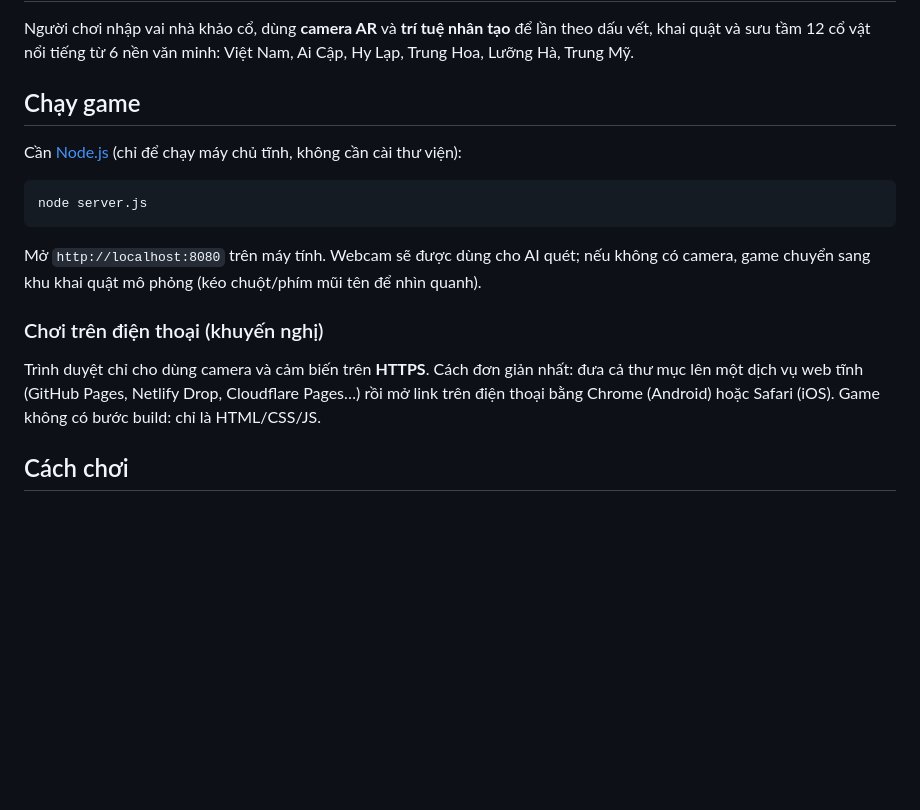
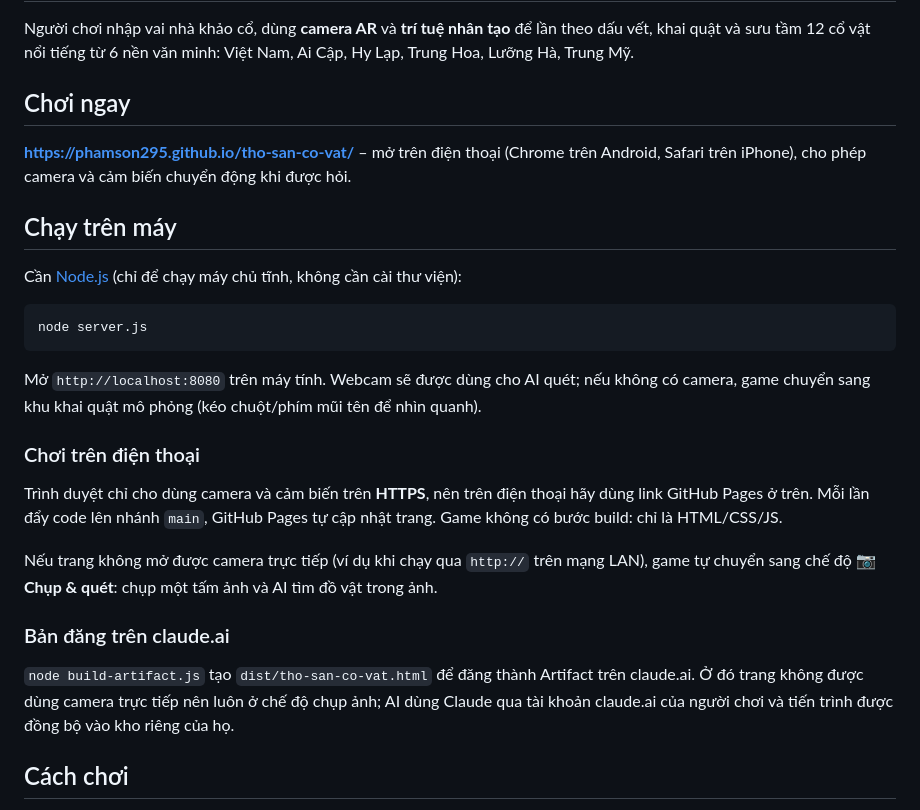
Before and after one commit to phamson295/tho-san-co-vat, a Markdown page: README.md, the part around the change. GitHub-like rendering; blank space fills up the shorter version.

Commit message:
README: thêm link chơi trên GitHub Pages
Co-Authored-By: Claude Opus 5.5 <noreply@anthropic.com>

```diff
--- a/README.md
+++ b/README.md
@@ -2,7 +2,11 @@
 
 Người chơi nhập vai nhà khảo cổ, dùng **camera AR** và **trí tuệ nhân tạo** để lần theo dấu vết, khai quật và sưu tầm 12 cổ vật nổi tiếng từ 6 nền văn minh: Việt Nam, Ai Cập, Hy Lạp, Trung Hoa, Lưỡng Hà, Trung Mỹ.
 
-## Chạy game
+## Chơi ngay
+
+**https://phamson295.github.io/tho-san-co-vat/** – mở trên điện thoại (Chrome trên Android, Safari trên iPhone), cho phép camera và cảm biến chuyển động khi được hỏi.
+
+## Chạy trên máy
 
 Cần [Node.js](https://nodejs.org) (chỉ để chạy máy chủ tĩnh, không cần cài thư viện):
 
@@ -12,9 +16,15 @@ node server.js
 
 Mở `http://localhost:8080` trên máy tính. Webcam sẽ được dùng cho AI quét; nếu không có camera, game chuyển sang khu khai quật mô phỏng (kéo chuột/phím mũi tên để nhìn quanh).
 
-### Chơi trên điện thoại (khuyến nghị)
+### Chơi trên điện thoại
 
-Trình duyệt chỉ cho dùng camera và cảm biến trên **HTTPS**. Cách đơn giản nhất: đưa cả thư mục lên một dịch vụ web tĩnh (GitHub Pages, Netlify Drop, Cloudflare Pages…) rồi mở link trên điện thoại bằng Chrome (Android) hoặc Safari (iOS). Game không có bước build: chỉ là HTML/CSS/JS.
+Trình duyệt chỉ cho dùng camera và cảm biến trên **HTTPS**, nên trên điện thoại hãy dùng link GitHub Pages ở trên. Mỗi lần đẩy code lên nhánh `main`, GitHub Pages tự cập nhật trang. Game không có bước build: chỉ là HTML/CSS/JS.
+
+Nếu trang không mở được camera trực tiếp (ví dụ khi chạy qua `http://` trên mạng LAN), game tự chuyển sang chế độ **📷 Chụp & quét**: chụp một tấm ảnh và AI tìm đồ vật trong ảnh.
+
+### Bản đăng trên claude.ai
+
+`node build-artifact.js` tạo `dist/tho-san-co-vat.html` để đăng thành Artifact trên claude.ai. Ở đó trang không được dùng camera trực tiếp nên luôn ở chế độ chụp ảnh; AI dùng Claude qua tài khoản claude.ai của người chơi và tiến trình được đồng bộ vào kho riêng của họ.
 
 ## Cách chơi
 
```
